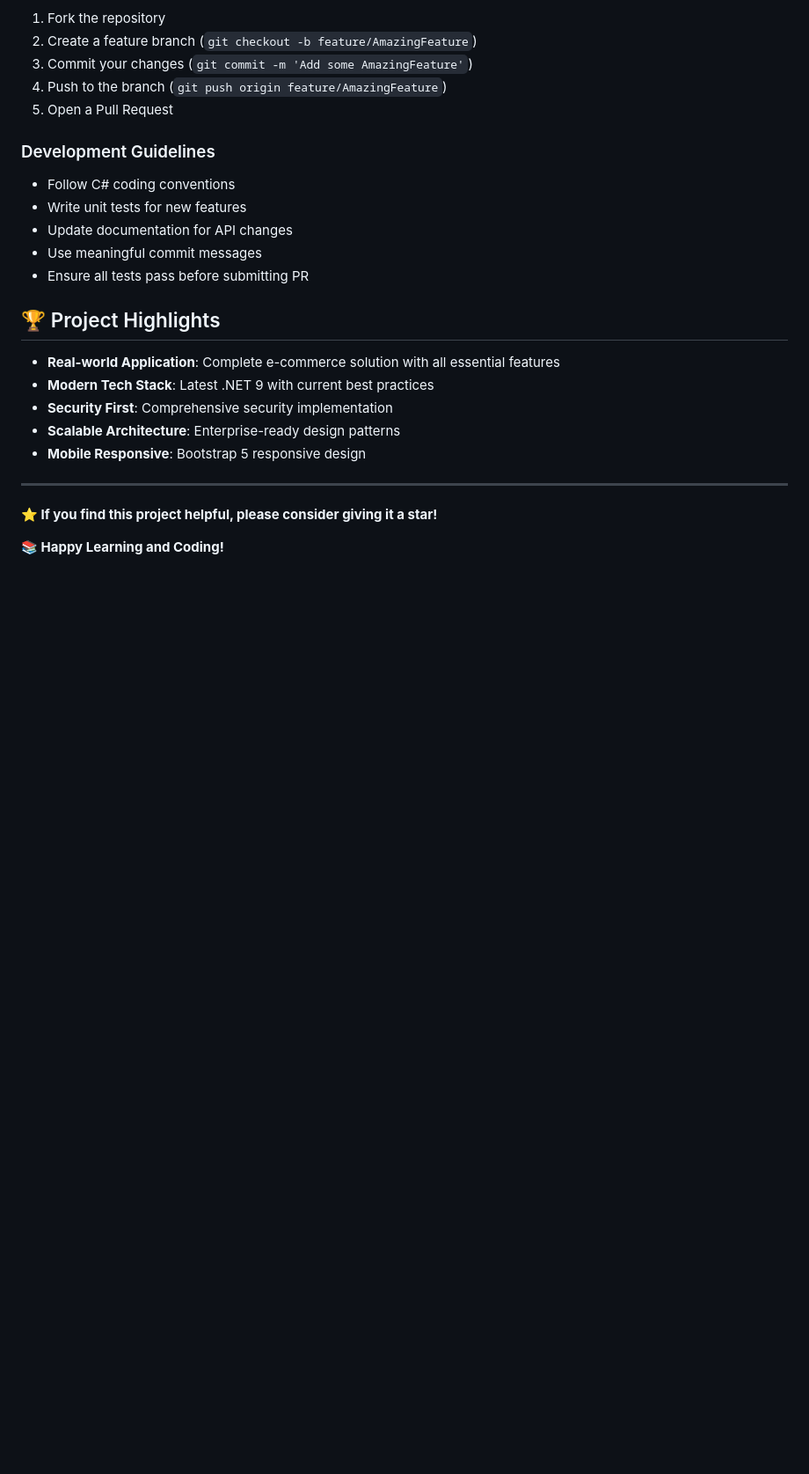
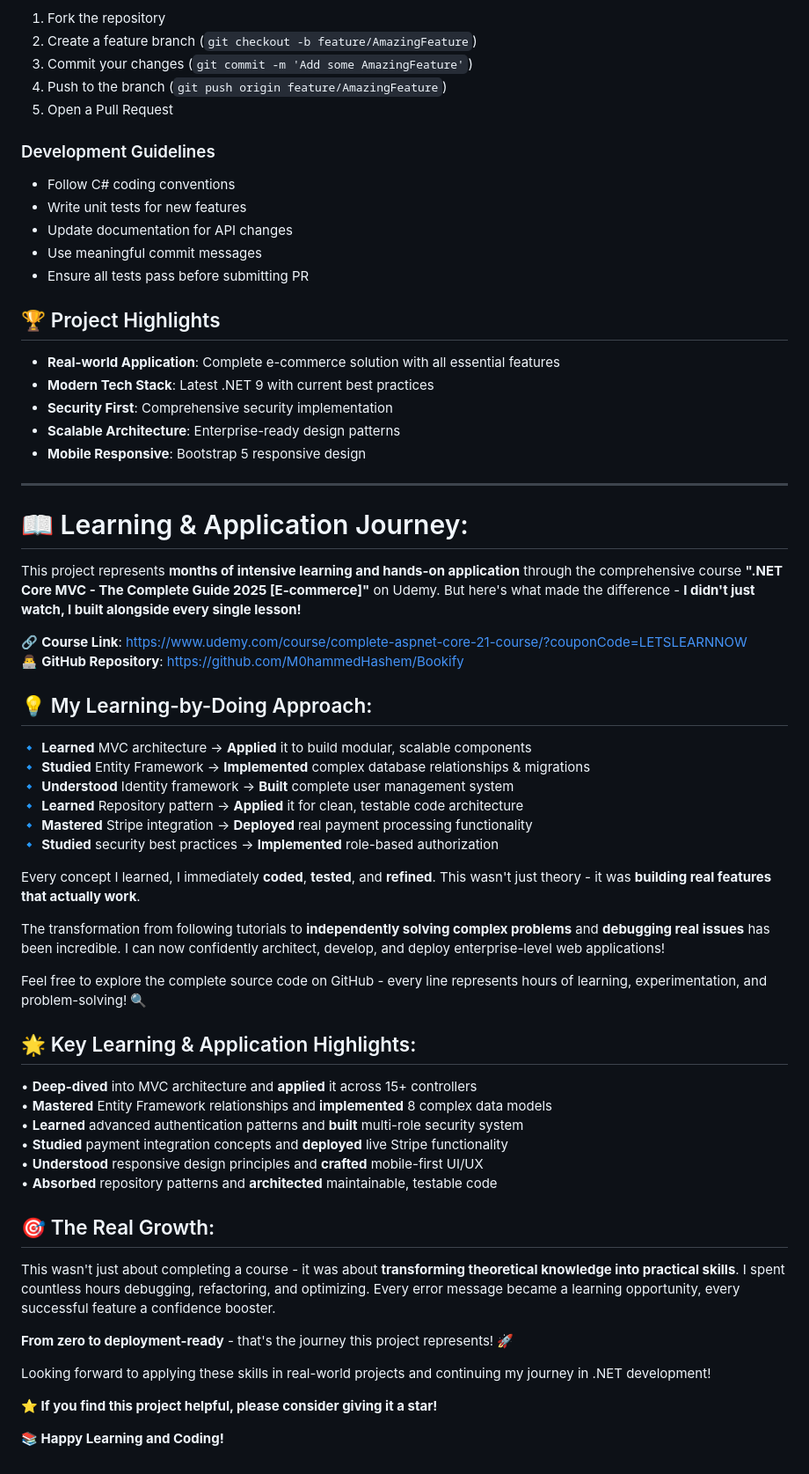
Before and after one commit to M0hammedHashem/Bookify, a Markdown page: README.md, the part around the change. Shown: that part at 88% size. Drawn GitHub-style; blank space fills up the shorter version.

```diff
--- a/README.md
+++ b/README.md
@@ -275,7 +275,43 @@ We welcome contributions! Please follow these steps:
 - **Security First**: Comprehensive security implementation
 - **Scalable Architecture**: Enterprise-ready design patterns
 - **Mobile Responsive**: Bootstrap 5 responsive design
+
 ---
+
+# 📖 Learning & Application Journey:
+This project represents **months of intensive learning and hands-on application** through the comprehensive course **".NET Core MVC - The Complete Guide 2025 [E-commerce]"** on Udemy. But here's what made the difference - **I didn't just watch, I built alongside every single lesson!**
+
+🔗 **Course Link**: https://www.udemy.com/course/complete-aspnet-core-21-course/?couponCode=LETSLEARNNOW
+👨‍💻 **GitHub Repository**: https://github.com/M0hammedHashem/Bookify
+
+## 💡 My Learning-by-Doing Approach:
+🔹 **Learned** MVC architecture → **Applied** it to build modular, scalable components
+🔹 **Studied** Entity Framework → **Implemented** complex database relationships & migrations
+🔹 **Understood** Identity framework → **Built** complete user management system
+🔹 **Learned** Repository pattern → **Applied** it for clean, testable code architecture
+🔹 **Mastered** Stripe integration → **Deployed** real payment processing functionality
+🔹 **Studied** security best practices → **Implemented** role-based authorization
+
+Every concept I learned, I immediately **coded**, **tested**, and **refined**. This wasn't just theory - it was **building real features that actually work**.
+
+The transformation from following tutorials to **independently solving complex problems** and **debugging real issues** has been incredible. I can now confidently architect, develop, and deploy enterprise-level web applications!
+
+Feel free to explore the complete source code on GitHub - every line represents hours of learning, experimentation, and problem-solving! 🔍
+
+## 🌟 Key Learning & Application Highlights:
+• **Deep-dived** into MVC architecture and **applied** it across 15+ controllers
+• **Mastered** Entity Framework relationships and **implemented** 8 complex data models
+• **Learned** advanced authentication patterns and **built** multi-role security system
+• **Studied** payment integration concepts and **deployed** live Stripe functionality
+• **Understood** responsive design principles and **crafted** mobile-first UI/UX
+• **Absorbed** repository patterns and **architected** maintainable, testable code
+
+## 🎯 The Real Growth:
+This wasn't just about completing a course - it was about **transforming theoretical knowledge into practical skills**. I spent countless hours debugging, refactoring, and optimizing. Every error message became a learning opportunity, every successful feature a confidence booster.
+
+**From zero to deployment-ready** - that's the journey this project represents! 🚀
+
+Looking forward to applying these skills in real-world projects and continuing my journey in .NET development!
 
 **⭐ If you find this project helpful, please consider giving it a star!**
 
```
